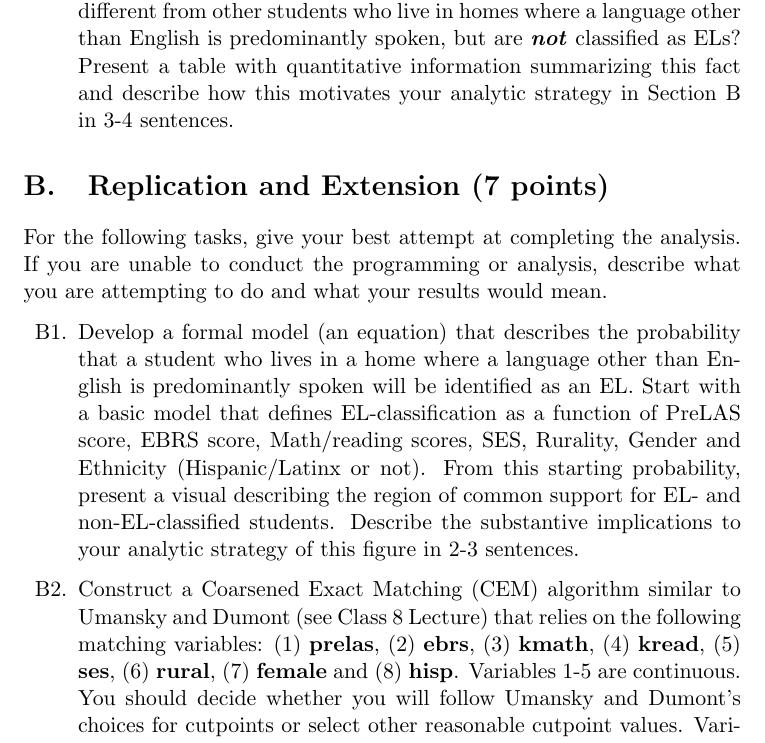
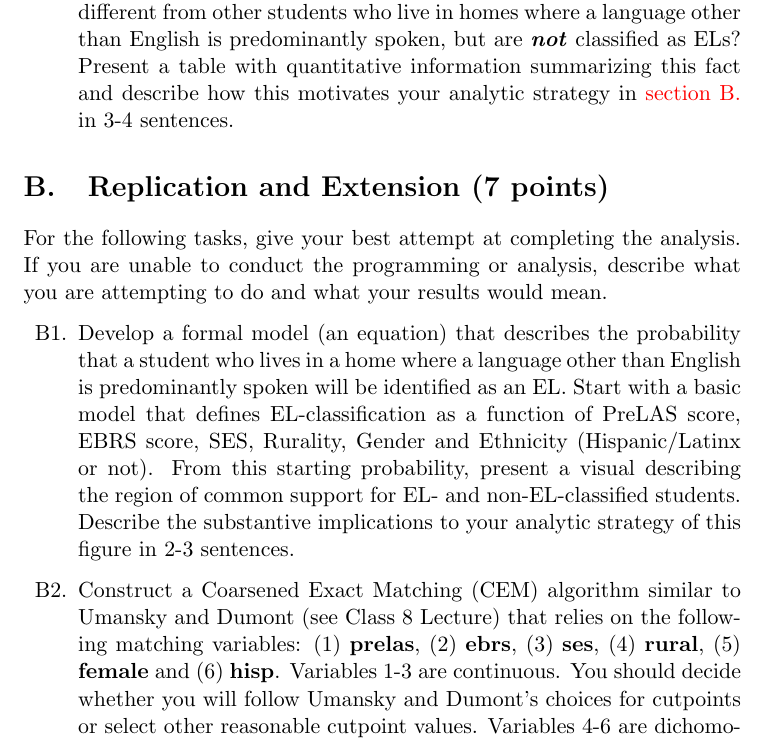
Before and after one commit to DavidDLiebowitz/edld650, a LaTeX problem sheet (assignments/DARE_4/DARE_4.tex): part of page 2 of 3, cut so that both start at the same text. Compiled offline with pdfLaTeX.

Commit message:
Update DARE 4

```diff
--- a/assignments/DARE_4/DARE_4.tex
+++ b/assignments/DARE_4/DARE_4.tex
@@ -17,6 +17,7 @@
 \usepackage{lscape} %turn landscape
 \usepackage{amsmath} %math formatting
 \usepackage{longtable} % tabular env from markdown
+\usepackage[colorlinks, citecolor=blue]{hyperref} % makes for easy anchor tags in document
 
 \renewcommand{\thesection}{\Alph{section}.}
 
@@ -65,16 +66,16 @@ For the following tasks, give your best attempt at completing the analysis. If y
 
 \begin{enumerate}
 	\item[A1.] Present graphical and/or numerical evidence on whether teachers perceive students who are classified as ELs as having weaker language and mathematics skills in this data set. Describe the results of your assessment in 3-4 sentences. Should the evidence you have shared here be interpreted as a plausibly causal estimate of the effect of being classified as an EL student on teachers' perceptions of students' ability? In 1-2 sentences, answer why or why not.
-	\item[A2.] Are there other ways in which students classified as EL learners are different from other students who live in homes where a language other than English is predominantly spoken, but are \textbf{\textit{not}} classified as ELs? Present a table with quantitative information summarizing this fact and describe how this motivates your analytic strategy in Section B in 3-4 sentences.
+	\item[A2.] Are there other ways in which students classified as EL learners are different from other students who live in homes where a language other than English is predominantly spoken, but are \textbf{\textit{not}} classified as ELs? Present a table with quantitative information summarizing this fact and describe how this motivates your analytic strategy in \autoref{sec:B} in 3-4 sentences.
 
 \end{enumerate}
 
-\section{Replication and Extension (7 points)}
+\section{Replication and Extension (7 points)} \label{sec:B}
 For the following tasks, give your best attempt at completing the analysis. If you are unable to conduct the programming or analysis, describe what you are attempting to do and what your results would mean.
 
 \begin{enumerate}
-	\item[B1.] Develop a formal model (an equation) that describes the probability that a student who lives in a home where a language other than English is predominantly spoken will be identified as an EL. Start with a basic model that defines EL-classification as a function of PreLAS score, EBRS score, Math/reading scores, SES, Rurality, Gender and Ethnicity (Hispanic/Latinx or not). From this starting probability, present a visual describing the region of common support for EL- and non-EL-classified students. Describe the substantive implications to your analytic strategy of this figure in 2-3 sentences.
-	\item[B2.] Construct a Coarsened Exact Matching (CEM) algorithm similar to Umansky and Dumont (see Class 8 Lecture) that relies on the following matching variables: (1) \textbf{prelas}, (2) \textbf{ebrs}, (3) \textbf{kmath}, (4) \textbf{kread}, (5) \textbf{ses}, (6) \textbf{rural}, (7) \textbf{female} and (8) \textbf{hisp}. Variables 1-5 are continuous. You should decide whether you will follow Umansky and Dumont's choices for cutpoints or select other reasonable cutpoint values. Variables 6-8 are dichomotous and you should insist on exact matches for these categories. Write 1-2 paragraphs describing the identification strategy (remember this is different from your estimation strategy), its accompanying assumptions, your matching procedures and the resulting number of excluded sample members.
+	\item[B1.] Develop a formal model (an equation) that describes the probability that a student who lives in a home where a language other than English is predominantly spoken will be identified as an EL. Start with a basic model that defines EL-classification as a function of PreLAS score, EBRS score, SES, Rurality, Gender and Ethnicity (Hispanic/Latinx or not). From this starting probability, present a visual describing the region of common support for EL- and non-EL-classified students. Describe the substantive implications to your analytic strategy of this figure in 2-3 sentences.
+	\item[B2.] Construct a Coarsened Exact Matching (CEM) algorithm similar to Umansky and Dumont (see Class 8 Lecture) that relies on the following matching variables: (1) \textbf{prelas}, (2) \textbf{ebrs}, (3) \textbf{ses}, (4) \textbf{rural}, (5) \textbf{female} and (6) \textbf{hisp}. Variables 1-3 are continuous. You should decide whether you will follow Umansky and Dumont's choices for cutpoints or select other reasonable cutpoint values. Variables 4-6 are dichomotous and you should insist on exact matches for these categories. Write 1-2 paragraphs describing the identification strategy (remember this is different from your estimation strategy), its accompanying assumptions, your matching procedures and the resulting number of excluded sample members.
 	\item[B3.] Assess the quality of your matches by looking at the region of common support in your newly matched sample. Assess the quality of your matches by comparing baseline variable values in the treated and non-treated conditions. Provide a summary assessment of the quality of your matches, the extent to which you have accomplished balance, and the impact your matching has had on your sample as it relates to both variance and generalizability. Do you think you should try different matching criteria to achieve a better result? Why or why not (\textit{it is not necessary at this point to actually conduct multiple re-matching procedures, just assess whether they would be valuable})?
 	\item[B4.] Using your newly matched sample, estimate the average treatment effect of EL classification on teachers' perceptions of students' math and language ability in your newly matched sample. \textbf{\textit{If you decide to do B5, present these results and associated discussion along with the rest of your results in B5. If you do not, answer the rest of the prompt with just the CEM results.}} Present your CEM results and compare them to your results in A1 in a table and an accompanying write-up as you would report these in an academic paper in 1-2 paragraphs.
 	\item[B5.] (\textbf{OPTIONAL}) Conduct a robustness check by estimating the causal effect of EL classification on teacher perceptions of student skills by using a propensity score matching approach (or another approach from the matching family if you choose). Share information on the quality of these matches and any additional assumptions associated with this approach. Present these results alongside your results in B4 in an accompanying table(s) and write-up as you would report these in an academic paper in 2-3 paragraphs.
```
Also changed, not shown: assignments/DARE_4/DARE_4.pdf, assignments/DARE_4/DARE_4.tex (4 more changed lines), 4 other files.
